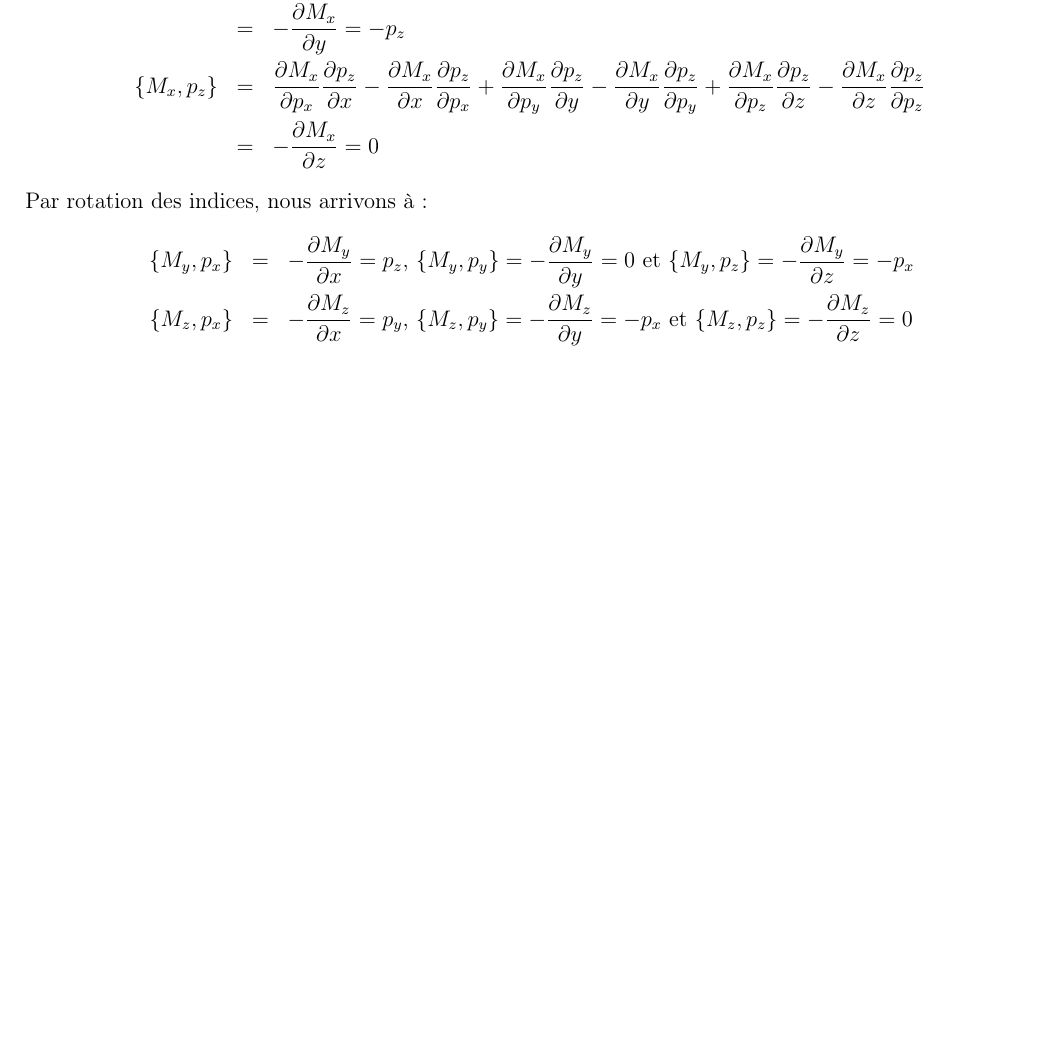
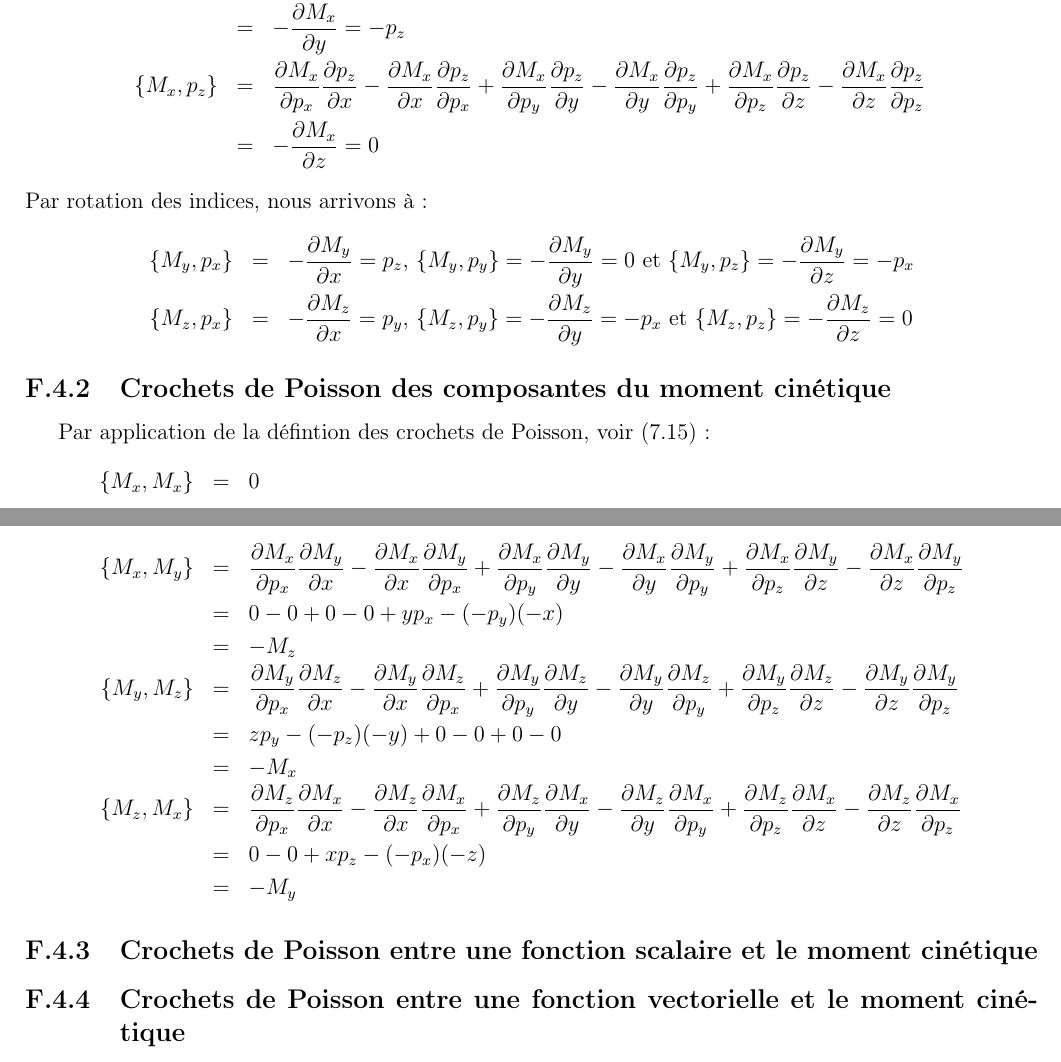
Before and after one commit to SMajerowicz/Physics, a LaTeX document (Mécanique/démonstration.tex, which reads Mécanique/chapters/exercices/chapter-07-exercices.tex): part of page 193 of 193 before the commit and two parts of pages 193 and 194 of 194 after it, the two joined at a grey line, cut so that both start at the same text, the shorter picture padded with empty space. Compiled offline with pdfLaTeX.

Commit message:
Paragraph 42 exercices on going

```diff
--- a/Mécanique/chapters/exercices/chapter-07-exercices.tex
+++ b/Mécanique/chapters/exercices/chapter-07-exercices.tex
@@ -159,3 +159,23 @@ Par rotation des indices, nous arrivons \`{a} :
 	\{M_{y},p_{x}\} & = & -\frac{\partial M_{y}}{\partial x} = p_{z}\text{, }\{M_{y},p_{y}\} = -\frac{\partial M_{y}}{\partial y} = 0\text{ et }\{M_{y},p_{z}\} = -\frac{\partial M_{y}}{\partial z} = -p_{x} \nonumber \\
 	\{M_{z},p_{x}\} & = & -\frac{\partial M_{z}}{\partial x} = p_{y}\text{, }\{M_{z},p_{y}\} = -\frac{\partial M_{z}}{\partial y} = -p_{x}\text{ et }\{M_{z},p_{z}\} = -\frac{\partial M_{z}}{\partial z} = 0 \nonumber
 \eea
+
+\subsection{Crochets de Poisson des composantes du moment cin\'{e}tique}
+
+Par application de la d\'{e}fintion des crochets de Poisson, voir (\ref{EQ:42_1}) :
+\bea
+	\{M_{x},M_{x}\} & = & 0 \nonumber \\
+	\{M_{x},M_{y}\} & = & \frac{\partial M_{x}}{\partial p_{x}}\frac{\partial M_{y}}{\partial x} - \frac{\partial M_{x}}{\partial x}\frac{\partial M_{y}}{\partial p_{x}} + \frac{\partial M_{x}}{\partial p_{y}}\frac{\partial M_{y}}{\partial y} - \frac{\partial M_{x}}{\partial y}\frac{\partial M_{y}}{\partial p_{y}} + \frac{\partial M_{x}}{\partial p_{z}}\frac{\partial M_{y}}{\partial z} - \frac{\partial M_{x}}{\partial z}\frac{\partial M_{y}}{\partial p_{z}} \nonumber \\
+	& = & 0 - 0 + 0 - 0 + yp_{x} - (-p_{y})(-x) \nonumber \\
+        & = & -M_{z} \nonumber \\
+	\{M_{y},M_{z}\} & = & \frac{\partial M_{y}}{\partial p_{x}}\frac{\partial M_{z}}{\partial x} - \frac{\partial M_{y}}{\partial x}\frac{\partial M_{z}}{\partial p_{x}} + \frac{\partial M_{y}}{\partial p_{y}}\frac{\partial M_{z}}{\partial y} - \frac{\partial M_{y}}{\partial y}\frac{\partial M_{z}}{\partial p_{y}} + \frac{\partial M_{y}}{\partial p_{z}}\frac{\partial M_{z}}{\partial z} - \frac{\partial M_{y}}{\partial z}\frac{\partial M_{y}}{\partial p_{z}} \nonumber \\
+	& = & zp_{y} - (-p_{z})(-y) + 0 - 0 + 0 - 0 \nonumber \\
+        & = & -M_{x} \nonumber \\
+	\{M_{z},M_{x}\} & = & \frac{\partial M_{z}}{\partial p_{x}}\frac{\partial M_{x}}{\partial x} - \frac{\partial M_{z}}{\partial x}\frac{\partial M_{x}}{\partial p_{x}} + \frac{\partial M_{z}}{\partial p_{y}}\frac{\partial M_{x}}{\partial y} - \frac{\partial M_{z}}{\partial y}\frac{\partial M_{x}}{\partial p_{y}} + \frac{\partial M_{z}}{\partial p_{z}}\frac{\partial M_{x}}{\partial z} - \frac{\partial M_{z}}{\partial z}\frac{\partial M_{x}}{\partial p_{z}} \nonumber \\
+	& = & 0 - 0 + xp_{z} - (-p_{x})(-z) \nonumber \\
+        & = & -M_{y} \nonumber
+\eea
+
+\subsection{Crochets de Poisson entre une fonction scalaire et le moment cin\'{e}tique}
+
+\subsection{Crochets de Poisson entre une fonction vectorielle et le moment cin\'{e}tique}
```
Also changed, not shown: Mécanique/chapters/chapter-07.tex (+7 -0 lines).
